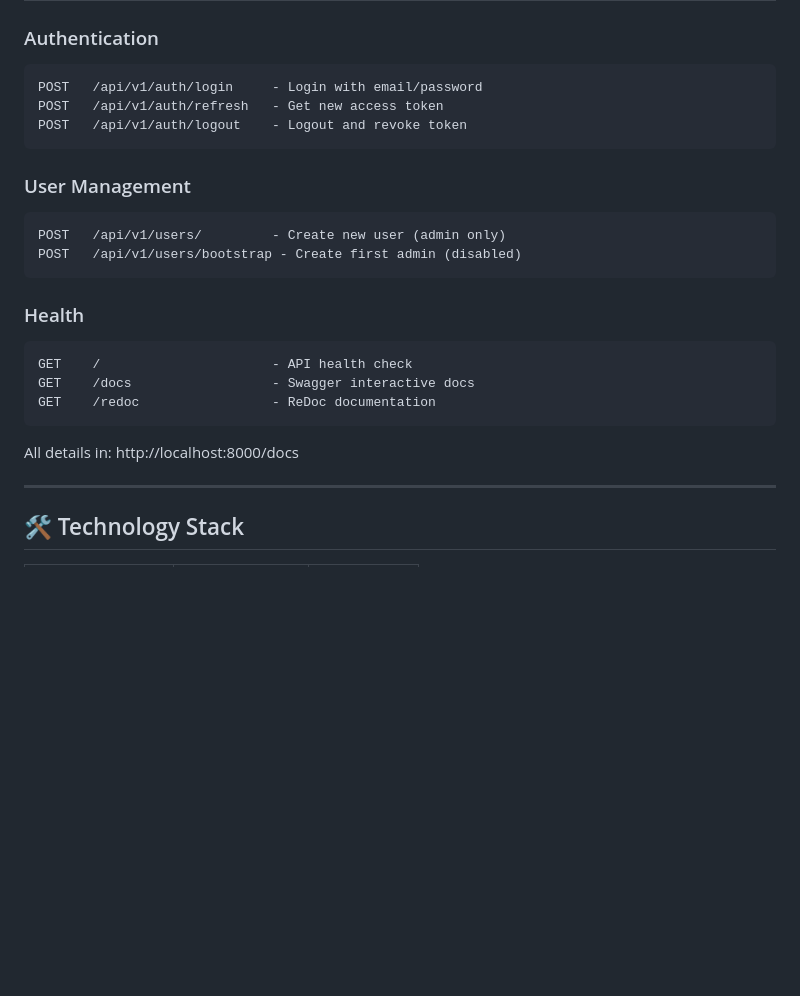
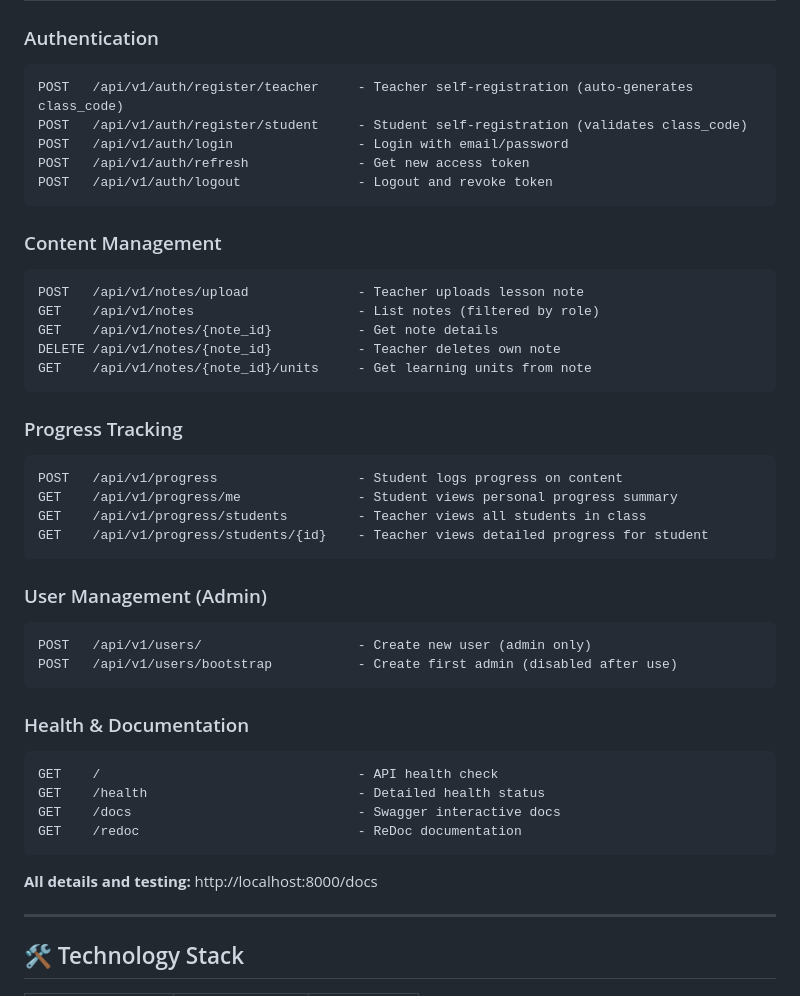
Before and after one commit to Nyanja23/VisioLearn-Backend, a Markdown page: README.md, the part around one of its changes. Rendered like a GitHub page; blank space fills up the shorter version.

````diff
--- a/README.md
+++ b/README.md
@@ -75,25 +98,45 @@ Try logging in at: http://localhost:8000/docs → Click "Authorize" → Paste to
 
 ### Authentication
 ```
-POST   /api/v1/auth/login     - Login with email/password
-POST   /api/v1/auth/refresh   - Get new access token
-POST   /api/v1/auth/logout    - Logout and revoke token
+POST   /api/v1/auth/register/teacher     - Teacher self-registration (auto-generates class_code)
+POST   /api/v1/auth/register/student     - Student self-registration (validates class_code)
+POST   /api/v1/auth/login                - Login with email/password
+POST   /api/v1/auth/refresh              - Get new access token
+POST   /api/v1/auth/logout               - Logout and revoke token
 ```
 
-### User Management
+### Content Management
 ```
-POST   /api/v1/users/         - Create new user (admin only)
-POST   /api/v1/users/bootstrap - Create first admin (disabled)
+POST   /api/v1/notes/upload              - Teacher uploads lesson note
+GET    /api/v1/notes                     - List notes (filtered by role)
+GET    /api/v1/notes/{note_id}           - Get note details
+DELETE /api/v1/notes/{note_id}           - Teacher deletes own note
+GET    /api/v1/notes/{note_id}/units     - Get learning units from note
 ```
 
-### Health
+### Progress Tracking
 ```
-GET    /                      - API health check
-GET    /docs                  - Swagger interactive docs
-GET    /redoc                 - ReDoc documentation
+POST   /api/v1/progress                  - Student logs progress on content
+GET    /api/v1/progress/me               - Student views personal progress summary
+GET    /api/v1/progress/students         - Teacher views all students in class
+GET    /api/v1/progress/students/{id}    - Teacher views detailed progress for student
 ```
 
-All details in: http://localhost:8000/docs
+### User Management (Admin)
+```
+POST   /api/v1/users/                    - Create new user (admin only)
+POST   /api/v1/users/bootstrap           - Create first admin (disabled after use)
+```
+
+### Health & Documentation
+```
+GET    /                                 - API health check
+GET    /health                           - Detailed health status
+GET    /docs                             - Swagger interactive docs
+GET    /redoc                            - ReDoc documentation
+```
+
+**All details and testing:** http://localhost:8000/docs
 
 ---
 
````
Also changed, not shown: other parts of README.md (+42 -19 lines).
